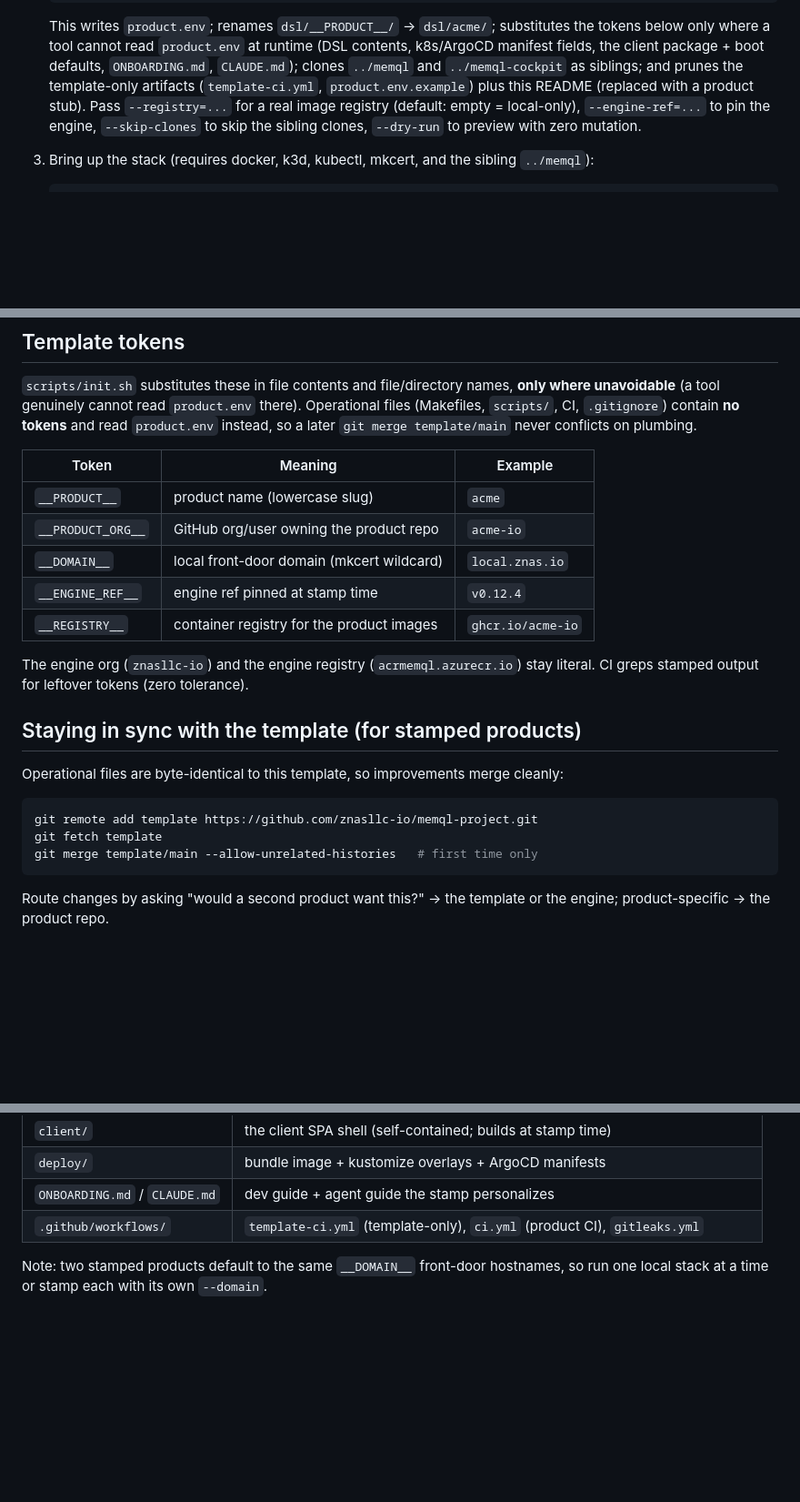
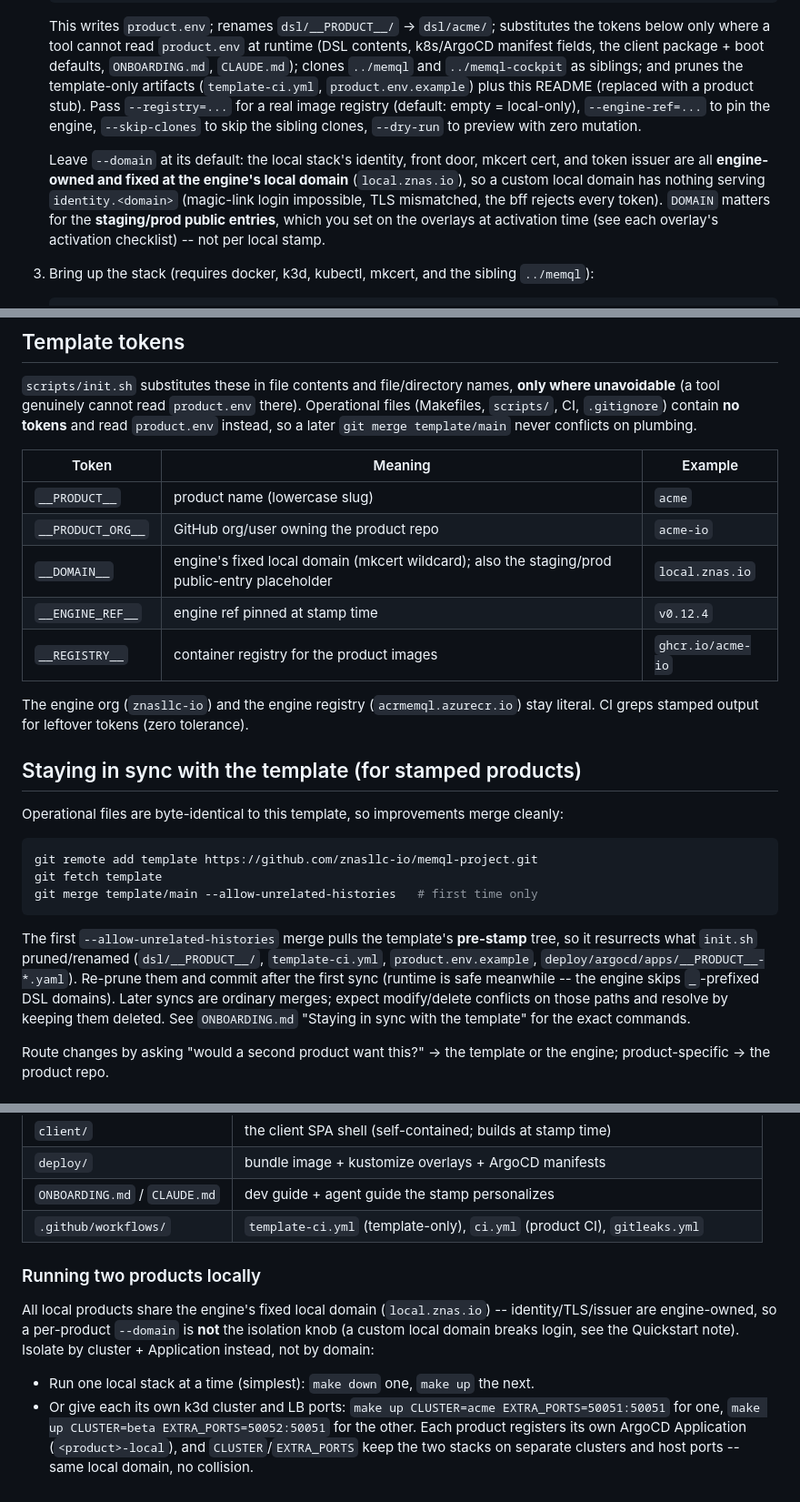
Before and after one commit to znasllc-io/memql-project, a Markdown page: README.md, 3 parts joined by grey strips. Shown at 91% size. GitHub-like rendering; blank space fills up the shorter version.

````diff
--- a/README.md
+++ b/README.md
@@ -48,6 +48,14 @@ product boots a full stack with zero engine-repo edits.**
    empty = local-only), `--engine-ref=...` to pin the engine, `--skip-clones`
    to skip the sibling clones, `--dry-run` to preview with zero mutation.
 
+   Leave `--domain` at its default: the local stack's identity, front door,
+   mkcert cert, and token issuer are all **engine-owned and fixed at the
+   engine's local domain** (`local.znas.io`), so a custom local domain has
+   nothing serving `identity.<domain>` (magic-link login impossible, TLS
+   mismatched, the bff rejects every token). `DOMAIN` matters for the
+   **staging/prod public entries**, which you set on the overlays at activation
+   time (see each overlay's activation checklist) -- not per local stamp.
+
 3. Bring up the stack (requires docker, k3d, kubectl, mkcert, and the sibling
    `../memql`):
 
@@ -77,7 +85,7 @@ conflicts on plumbing.
 |---|---|---|
 | `__PRODUCT__` | product name (lowercase slug) | `acme` |
 | `__PRODUCT_ORG__` | GitHub org/user owning the product repo | `acme-io` |
-| `__DOMAIN__` | local front-door domain (mkcert wildcard) | `local.znas.io` |
+| `__DOMAIN__` | engine's fixed local domain (mkcert wildcard); also the staging/prod public-entry placeholder | `local.znas.io` |
 | `__ENGINE_REF__` | engine ref pinned at stamp time | `v0.12.4` |
 | `__REGISTRY__` | container registry for the product images | `ghcr.io/acme-io` |
 
@@ -95,6 +103,14 @@ git fetch template
 git merge template/main --allow-unrelated-histories   # first time only
 ```
 
+The first `--allow-unrelated-histories` merge pulls the template's **pre-stamp**
+tree, so it resurrects what `init.sh` pruned/renamed (`dsl/__PRODUCT__/`,
+`template-ci.yml`, `product.env.example`, `deploy/argocd/apps/__PRODUCT__-*.yaml`).
+Re-prune them and commit after the first sync (runtime is safe meanwhile -- the
+engine skips `_`-prefixed DSL domains). Later syncs are ordinary merges; expect
+modify/delete conflicts on those paths and resolve by keeping them deleted. See
+`ONBOARDING.md` "Staying in sync with the template" for the exact commands.
+
 Route changes by asking "would a second product want this?" -> the template or
 the engine; product-specific -> the product repo.
 
@@ -111,6 +127,16 @@ the engine; product-specific -> the product repo.
 | `ONBOARDING.md` / `CLAUDE.md` | dev guide + agent guide the stamp personalizes |
 | `.github/workflows/` | `template-ci.yml` (template-only), `ci.yml` (product CI), `gitleaks.yml` |
 
-Note: two stamped products default to the same `__DOMAIN__` front-door
-hostnames, so run one local stack at a time or stamp each with its own
-`--domain`.
+### Running two products locally
+
+All local products share the engine's fixed local domain (`local.znas.io`) --
+identity/TLS/issuer are engine-owned, so a per-product `--domain` is **not** the
+isolation knob (a custom local domain breaks login, see the Quickstart note).
+Isolate by cluster + Application instead, not by domain:
+
+- Run one local stack at a time (simplest): `make down` one, `make up` the next.
+- Or give each its own k3d cluster and LB ports: `make up CLUSTER=acme
+  EXTRA_PORTS=50051:50051` for one, `make up CLUSTER=beta EXTRA_PORTS=50052:50051`
+  for the other. Each product registers its own ArgoCD Application
+  (`<product>-local`), and `CLUSTER`/`EXTRA_PORTS` keep the two stacks on
+  separate clusters and host ports -- same local domain, no collision.
````
Also changed, not shown: ONBOARDING.md (+25 -0 lines).
